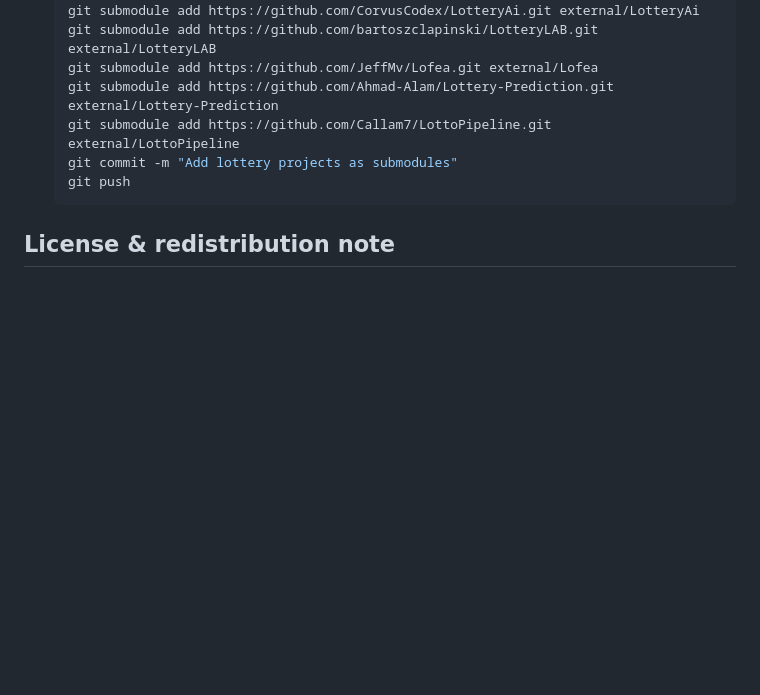
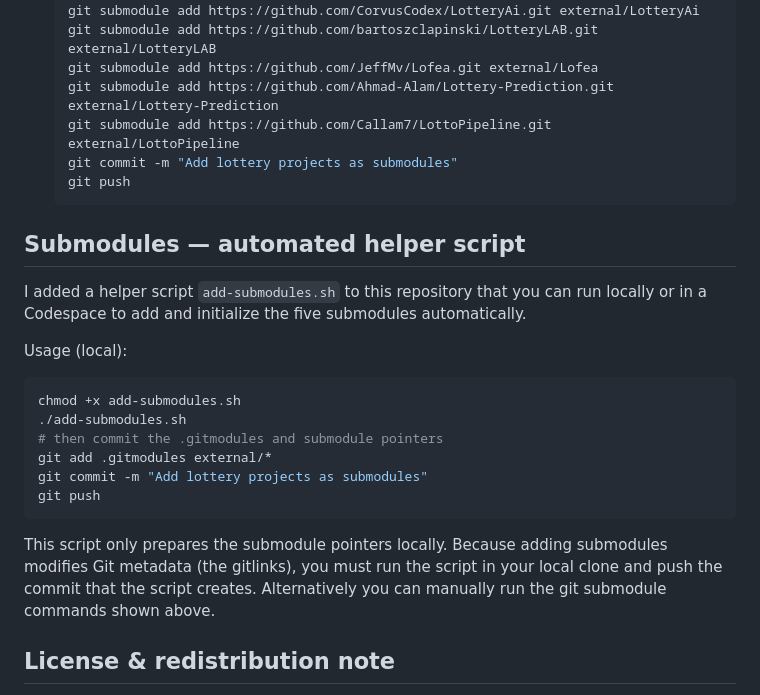
Before and after one commit to US3456H/3456, a Markdown page: README.md, the part around the change. Drawn GitHub-style; blank space fills up the shorter version.

Commit message:
Update README: add submodules helper section and script reference

````diff
--- a/README.md
+++ b/README.md
@@ -83,6 +83,23 @@ Option C — Add upstream as a submodule in this repo (keeps upstream link):
   git push
   ```
 
+## Submodules — automated helper script
+
+I added a helper script `add-submodules.sh` to this repository that you can run locally or in a Codespace to add and initialize the five submodules automatically.
+
+Usage (local):
+
+```bash
+chmod +x add-submodules.sh
+./add-submodules.sh
+# then commit the .gitmodules and submodule pointers
+git add .gitmodules external/*
+git commit -m "Add lottery projects as submodules"
+git push
+```
+
+This script only prepares the submodule pointers locally. Because adding submodules modifies Git metadata (the gitlinks), you must run the script in your local clone and push the commit that the script creates. Alternatively you can manually run the git submodule commands shown above.
+
 ## License & redistribution note
 - I created this collection README; the included upstream projects keep their own licenses. Before copying upstream source into this repository or redistributing, please confirm each upstream project's LICENSE file or contact the authors. If you want, I can help check each repo for a LICENSE file and list which are safe to copy (MIT/Apache/GPL) and which require confirmation.
 
````
